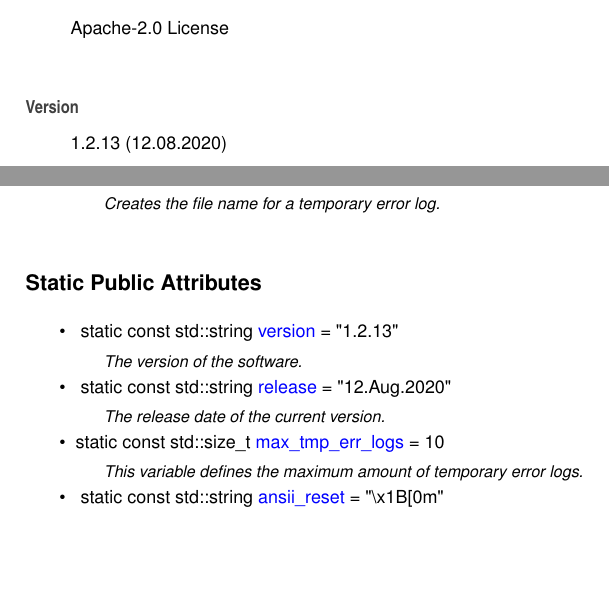
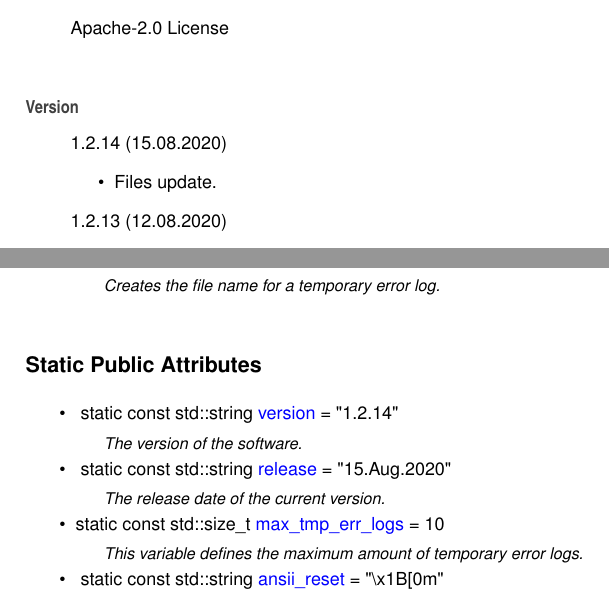
Before and after one commit to Spixmaster/tools, a LaTeX book (doc/latex/refman.tex, which reads doc/latex/index.tex, doc/latex/structtools_1_1Constants.tex): two parts of pages 7 and 17 of 59, joined at a grey line, cut so that both start at the same text, the shorter picture padded with empty space. Compiled offline with pdfLaTeX.

Commit message:
Files update.

```diff
--- a/doc/latex/index.tex
+++ b/doc/latex/index.tex
@@ -5,6 +5,11 @@ Matheus Gabriel Werny de Lima
 Apache-\/2.\+0 License
 \end{DoxyCopyright}
 \begin{DoxyVersion}{Version}
+1.\+2.\+14 (15.\+08.\+2020)
+\begin{DoxyItemize}
+\item Files update.
+\end{DoxyItemize}
+
 1.\+2.\+13 (12.\+08.\+2020)
 \begin{DoxyItemize}
 \item Cmake update.
--- a/doc/latex/structtools_1_1Constants.tex
+++ b/doc/latex/structtools_1_1Constants.tex
@@ -26,10 +26,10 @@ static std\+::string \mbox{\hyperlink{structtools_1_1Constants_a17c6716c618af4cb
 \begin{DoxyCompactItemize}
 \item
 \mbox{\Hypertarget{structtools_1_1Constants_aa584ebf0aaeb6172368f22672114cb25}\label{structtools_1_1Constants_aa584ebf0aaeb6172368f22672114cb25}}
-static const std\+::string \mbox{\hyperlink{structtools_1_1Constants_aa584ebf0aaeb6172368f22672114cb25}{version}} = \char`\"{}1.\+2.\+13\char`\"{}
+static const std\+::string \mbox{\hyperlink{structtools_1_1Constants_aa584ebf0aaeb6172368f22672114cb25}{version}} = \char`\"{}1.\+2.\+14\char`\"{}
 \begin{DoxyCompactList}\small\item\em The version of the software. \end{DoxyCompactList}\item
 \mbox{\Hypertarget{structtools_1_1Constants_ac5ffd7fda51d548727e969911718e560}\label{structtools_1_1Constants_ac5ffd7fda51d548727e969911718e560}}
-static const std\+::string \mbox{\hyperlink{structtools_1_1Constants_ac5ffd7fda51d548727e969911718e560}{release}} = \char`\"{}12.Aug.\+2020\char`\"{}
+static const std\+::string \mbox{\hyperlink{structtools_1_1Constants_ac5ffd7fda51d548727e969911718e560}{release}} = \char`\"{}15.Aug.\+2020\char`\"{}
 \begin{DoxyCompactList}\small\item\em The release date of the current version. \end{DoxyCompactList}\item
 static const std\+::size\+\_\+t \mbox{\hyperlink{structtools_1_1Constants_abf10d9744197b4049b56ca15159c484b}{max\+\_\+tmp\+\_\+err\+\_\+logs}} = 10
 \begin{DoxyCompactList}\small\item\em This variable defines the maximum amount of temporary error logs. \end{DoxyCompactList}\item
```
Also changed, not shown: 6 other files.
